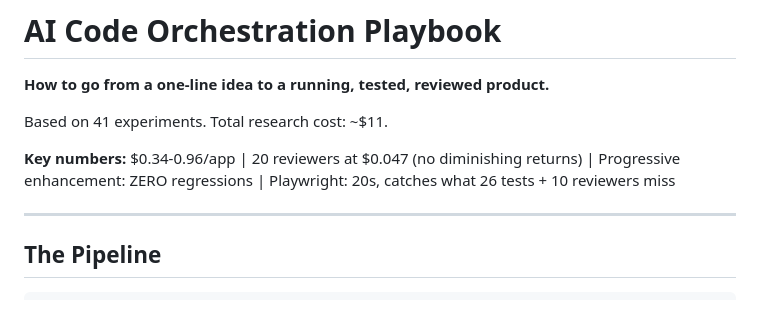
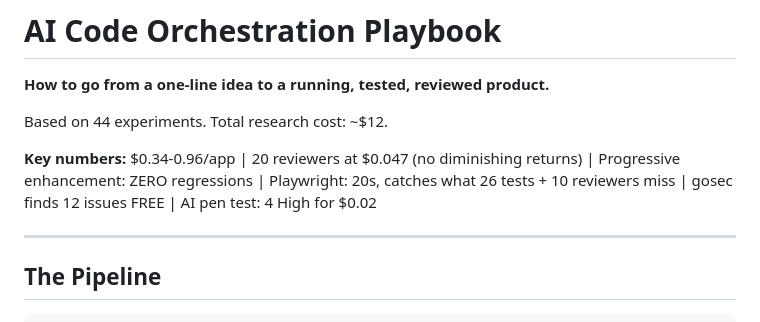
Before and after one commit to jonathanleahy/ai-code-orchestration-research, a Markdown page: PLAYBOOK.md, the part around one of its changes. Rendered like a GitHub page.

```diff
--- a/PLAYBOOK.md
+++ b/PLAYBOOK.md
@@ -2,9 +2,9 @@
 
 **How to go from a one-line idea to a running, tested, reviewed product.**
 
-Based on 41 experiments. Total research cost: ~$11.
+Based on 44 experiments. Total research cost: ~$12.
 
-**Key numbers:** $0.34-0.96/app | 20 reviewers at $0.047 (no diminishing returns) | Progressive enhancement: ZERO regressions | Playwright: 20s, catches what 26 tests + 10 reviewers miss
+**Key numbers:** $0.34-0.96/app | 20 reviewers at $0.047 (no diminishing returns) | Progressive enhancement: ZERO regressions | Playwright: 20s, catches what 26 tests + 10 reviewers miss | gosec finds 12 issues FREE | AI pen test: 4 High for $0.02
 
 ---
 
```
Also changed, not shown: other parts of PLAYBOOK.md (+46 -8 lines).
